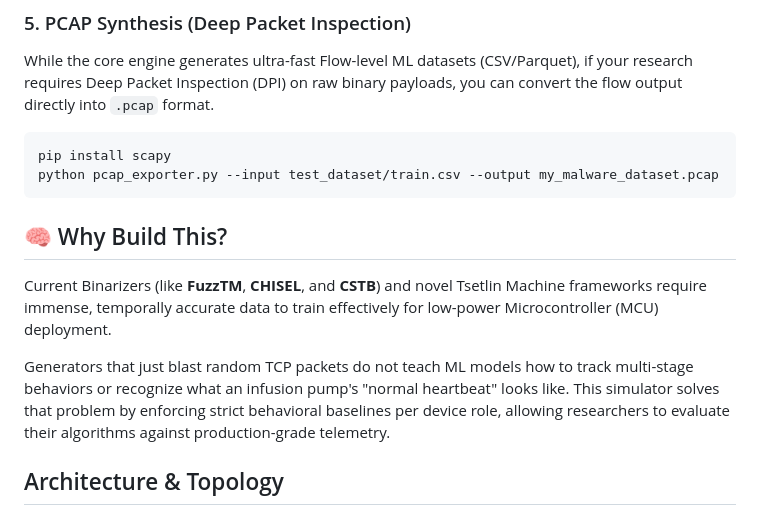
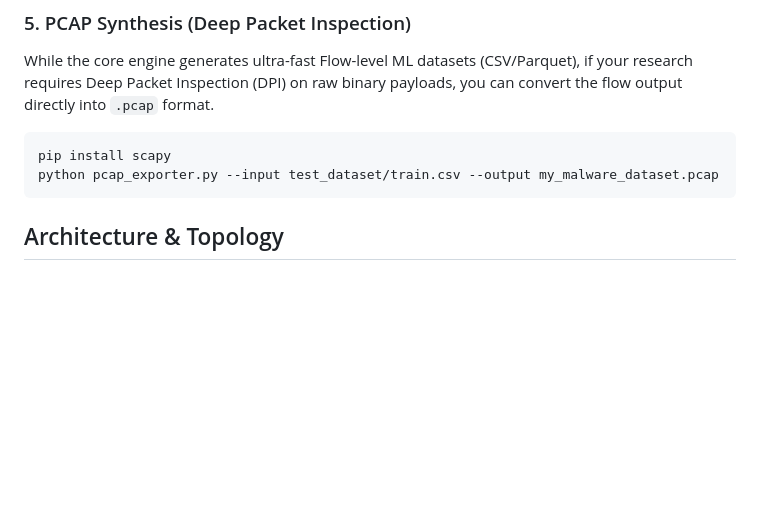
Before and after one commit to Rakesh2109/Topology-Map, a Markdown page: README.md, the part around the change. Drawn GitHub-style; blank space fills up the shorter version.

Commit message:
docs: removed redundant rationale section

````diff
--- a/README.md
+++ b/README.md
@@ -92,10 +92,6 @@ pip install scapy
 python pcap_exporter.py --input test_dataset/train.csv --output my_malware_dataset.pcap
 ```
 
-## 🧠 Why Build This?
-Current Binarizers (like **FuzzTM**, **CHISEL**, and **CSTB**) and novel Tsetlin Machine frameworks require immense, temporally accurate data to train effectively for low-power Microcontroller (MCU) deployment.
-
-Generators that just blast random TCP packets do not teach ML models how to track multi-stage behaviors or recognize what an infusion pump's "normal heartbeat" looks like. This simulator solves that problem by enforcing strict behavioral baselines per device role, allowing researchers to evaluate their algorithms against production-grade telemetry.
 
 ## Architecture & Topology
 
````
